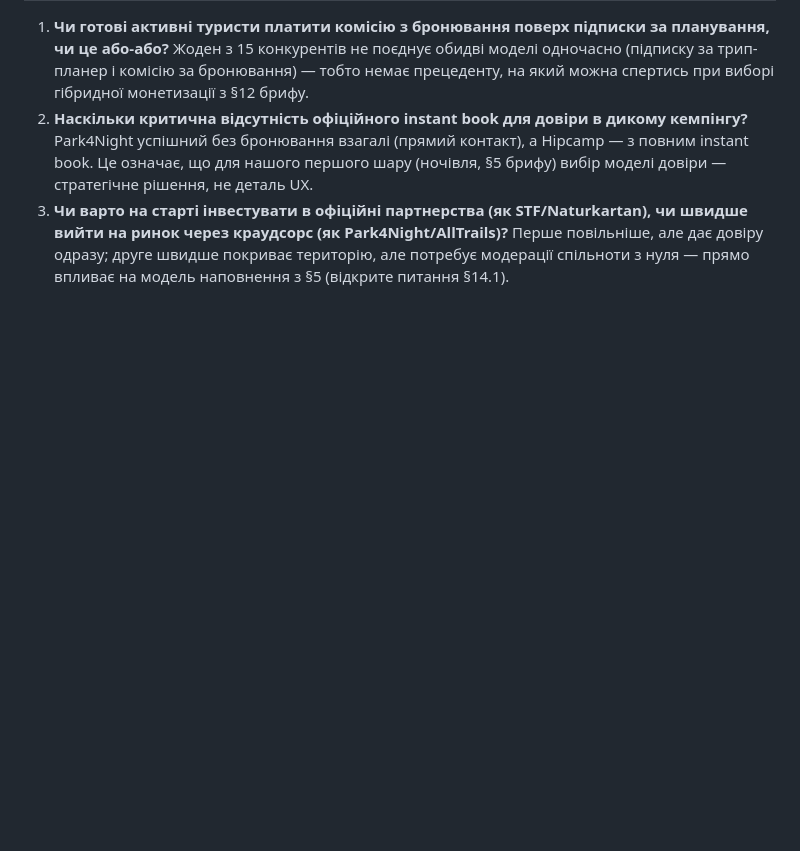
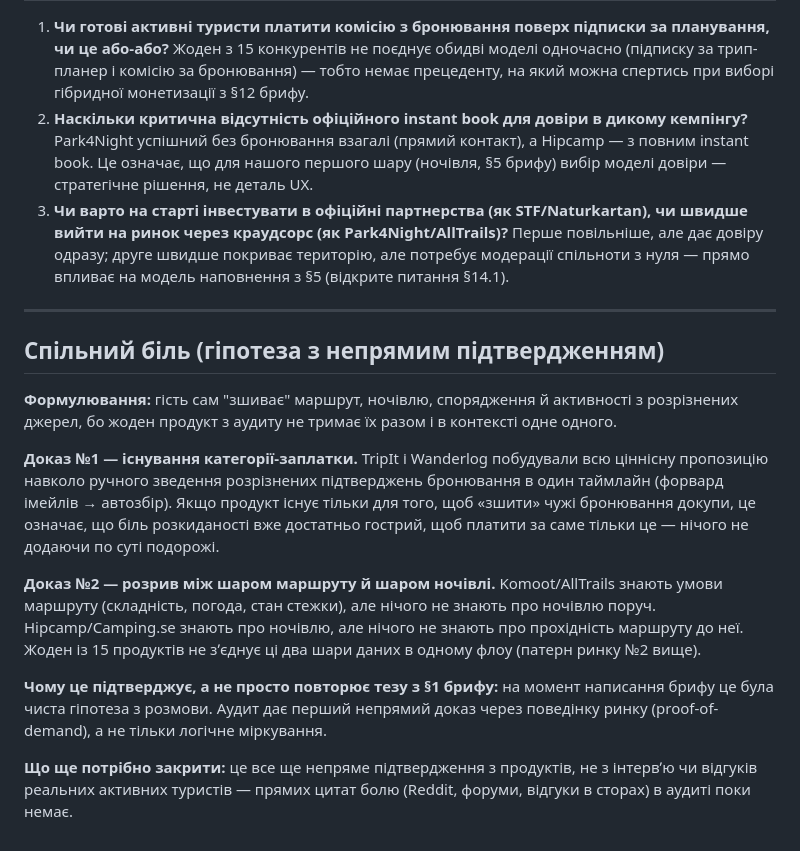
Before and after one commit to allaostrovaya/nestwood, a Markdown page: research/audit.md, the part around the change. Drawn GitHub-style; blank space fills up the shorter version.

Commit message:
Синтез спільного болю з аудиту: фрагментація планування, непряме підтвердження
Виведено з конкурентного аудиту: TripIt/Wanderlog як proof-of-demand на "зшивання" бронювань, розрив між маршрут-продуктами й ночівля-продуктами. Оновлено статус головної проблемної тези в CLAUDE.md §1 з чистої гіпотези на гіпотезу з непрямим підтвердженням.

Co-Authored-By: Claude Sonnet 5 <noreply@anthropic.com>

```diff
--- a/research/audit.md
+++ b/research/audit.md
@@ -63,3 +63,17 @@
 1. **Чи готові активні туристи платити комісію з бронювання поверх підписки за планування, чи це або-або?** Жоден з 15 конкурентів не поєднує обидві моделі одночасно (підписку за трип-планер і комісію за бронювання) — тобто немає прецеденту, на який можна спертись при виборі гібридної монетизації з §12 брифу.
 2. **Наскільки критична відсутність офіційного instant book для довіри в дикому кемпінгу?** Park4Night успішний без бронювання взагалі (прямий контакт), а Hipcamp — з повним instant book. Це означає, що для нашого першого шару (ночівля, §5 брифу) вибір моделі довіри — стратегічне рішення, не деталь UX.
 3. **Чи варто на старті інвестувати в офіційні партнерства (як STF/Naturkartan), чи швидше вийти на ринок через краудсорс (як Park4Night/AllTrails)?** Перше повільніше, але дає довіру одразу; друге швидше покриває територію, але потребує модерації спільноти з нуля — прямо впливає на модель наповнення з §5 (відкрите питання §14.1).
+
+---
+
+## Спільний біль (гіпотеза з непрямим підтвердженням)
+
+**Формулювання:** гість сам "зшиває" маршрут, ночівлю, спорядження й активності з розрізнених джерел, бо жоден продукт з аудиту не тримає їх разом і в контексті одне одного.
+
+**Доказ №1 — існування категорії-заплатки.** TripIt і Wanderlog побудували всю ціннісну пропозицію навколо ручного зведення розрізнених підтверджень бронювання в один таймлайн (форвард імейлів → автозбір). Якщо продукт існує тільки для того, щоб «зшити» чужі бронювання докупи, це означає, що біль розкиданості вже достатньо гострий, щоб платити за саме тільки це — нічого не додаючи по суті подорожі.
+
+**Доказ №2 — розрив між шаром маршруту й шаром ночівлі.** Komoot/AllTrails знають умови маршруту (складність, погода, стан стежки), але нічого не знають про ночівлю поруч. Hipcamp/Camping.se знають про ночівлю, але нічого не знають про прохідність маршруту до неї. Жоден із 15 продуктів не зʼєднує ці два шари даних в одному флоу (патерн ринку №2 вище).
+
+**Чому це підтверджує, а не просто повторює тезу з §1 брифу:** на момент написання брифу це була чиста гіпотеза з розмови. Аудит дає перший непрямий доказ через поведінку ринку (proof-of-demand), а не тільки логічне міркування.
+
+**Що ще потрібно закрити:** це все ще непряме підтвердження з продуктів, не з інтервʼю чи відгуків реальних активних туристів — прямих цитат болю (Reddit, форуми, відгуки в сторах) в аудиті поки немає.
```
Also changed, not shown: CLAUDE.md (+1 -1 lines).
